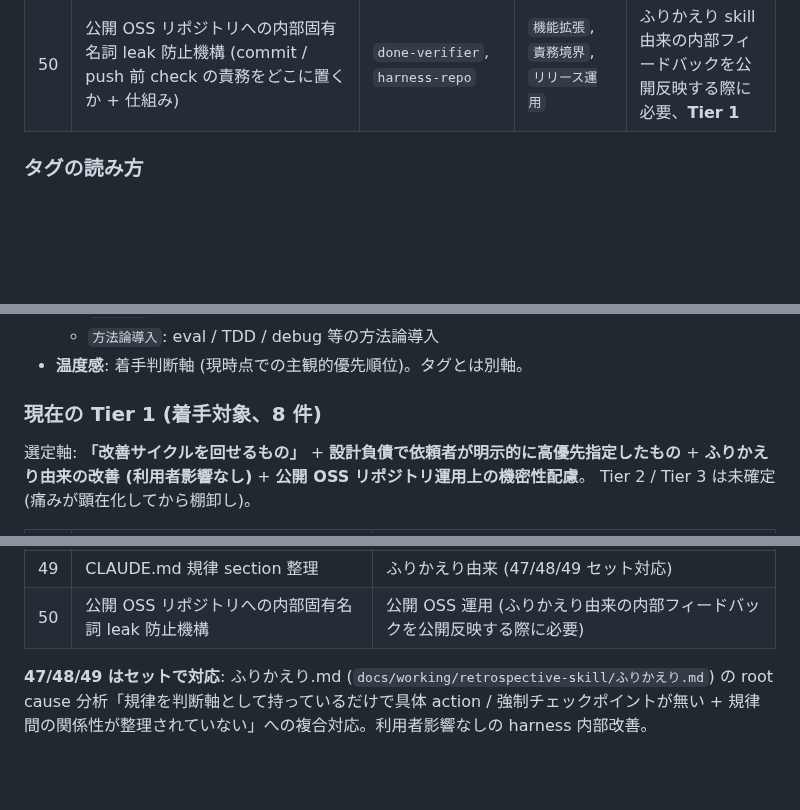
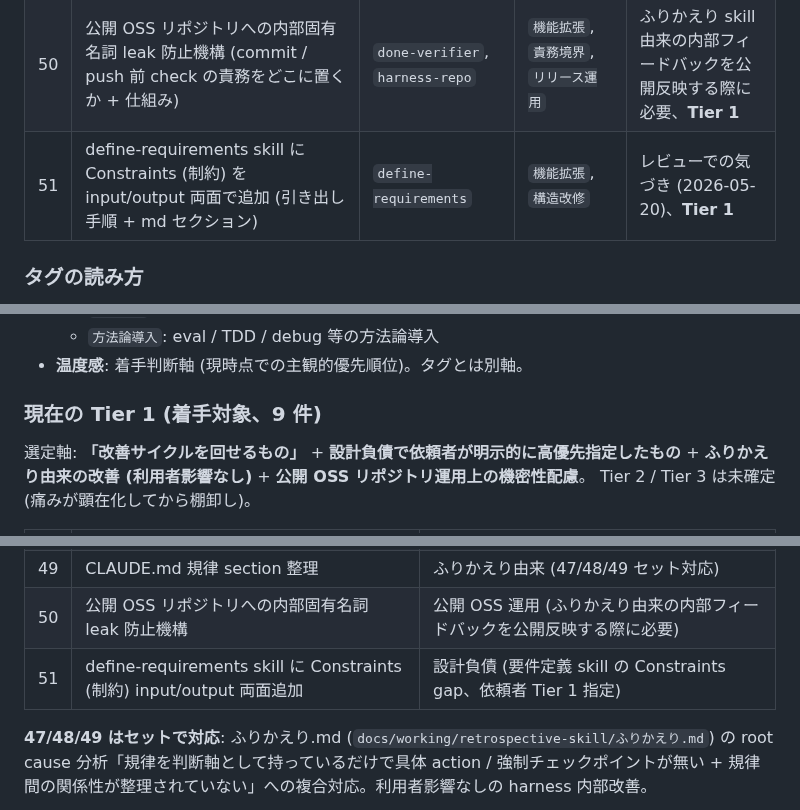
Before and after one commit to sei-newbear/xp-harness, a Markdown page: ROADMAP.md, 3 parts joined by grey strips. Drawn GitHub-style; blank space fills up the shorter version.

```diff
--- a/ROADMAP.md
+++ b/ROADMAP.md
@@ -60,6 +60,7 @@ xp-harness を進化させるための保留 TODO リスト。各項目は harne
 | 48 | skill 編集時の hook ベース自動チェック (skill 編集で description / 本文の規律違反を自動で止める) | `harness-repo` (skill 編集ワークフロー) | `機能拡張` | ふりかえりで気づき (2026-05-17)、47/48/49 セット対応で **Tier 1** |
 | 49 | CLAUDE.md の規律 section の整理 (似た規律の統合 / 規律間の関係を 1 枚のマップで明示 / 効いていない規律の削除) | `harness-repo` (CLAUDE.md) | `重複削減`, `構造改修` | ふりかえりで気づき (2026-05-17)、47/48/49 セット対応で **Tier 1** |
 | 50 | 公開 OSS リポジトリへの内部固有名詞 leak 防止機構 (commit / push 前 check の責務をどこに置くか + 仕組み) | `done-verifier`, `harness-repo` | `機能拡張`, `責務境界`, `リリース運用` | ふりかえり skill 由来の内部フィードバックを公開反映する際に必要、**Tier 1** |
+| 51 | define-requirements skill に Constraints (制約) を input/output 両面で追加 (引き出し手順 + md セクション) | `define-requirements` | `機能拡張`, `構造改修` | レビューでの気づき (2026-05-20)、**Tier 1** |
 
 ### タグの読み方
 
@@ -78,7 +79,7 @@ xp-harness を進化させるための保留 TODO リスト。各項目は harne
   - `方法論導入`: eval / TDD / debug 等の方法論導入
 - **温度感**: 着手判断軸 (現時点での主観的優先順位)。タグとは別軸。
 
-### 現在の Tier 1 (着手対象、8 件)
+### 現在の Tier 1 (着手対象、9 件)
 
 選定軸: **「改善サイクルを回せるもの」** + **設計負債で依頼者が明示的に高優先指定したもの** + **ふりかえり由来の改善 (利用者影響なし)** + **公開 OSS リポジトリ運用上の機密性配慮**。
 Tier 2 / Tier 3 は未確定 (痛みが顕在化してから棚卸し)。
@@ -93,6 +94,7 @@ Tier 2 / Tier 3 は未確定 (痛みが顕在化してから棚卸し)。
 | 48 | skill 編集 hook 自動チェック | ふりかえり由来 (47/48/49 セット対応) |
 | 49 | CLAUDE.md 規律 section 整理 | ふりかえり由来 (47/48/49 セット対応) |
 | 50 | 公開 OSS リポジトリへの内部固有名詞 leak 防止機構 | 公開 OSS 運用 (ふりかえり由来の内部フィードバックを公開反映する際に必要) |
+| 51 | define-requirements skill に Constraints (制約) input/output 両面追加 | 設計負債 (要件定義 skill の Constraints gap、依頼者 Tier 1 指定) |
 
 **47/48/49 はセットで対応**: ふりかえり.md (`docs/working/retrospective-skill/ふりかえり.md`) の root cause 分析「規律を判断軸として持っているだけで具体 action / 強制チェックポイントが無い + 規律間の関係性が整理されていない」への複合対応。利用者影響なしの harness 内部改善。
 
```
Also changed, not shown: other parts of ROADMAP.md (+45 -0 lines).
